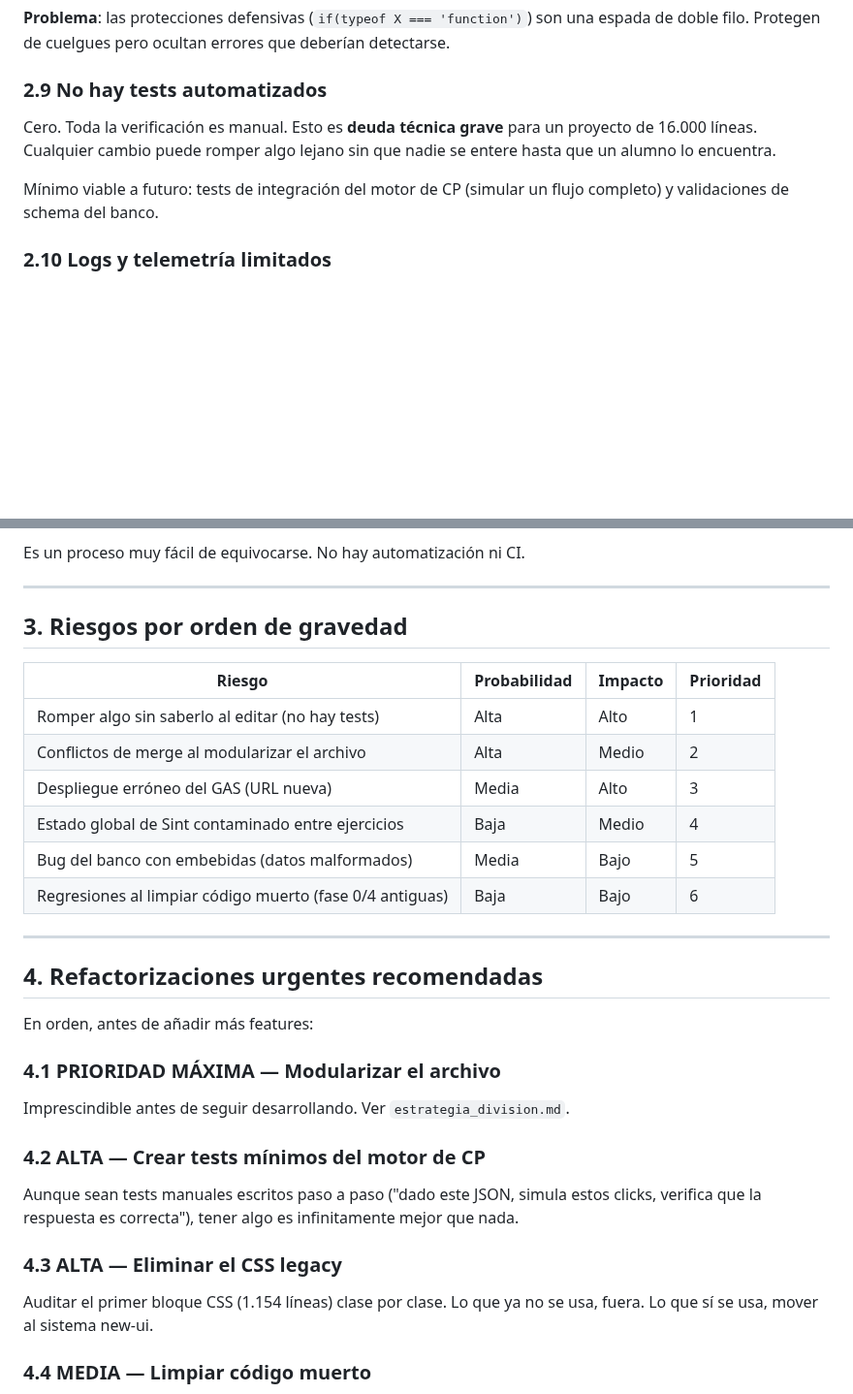
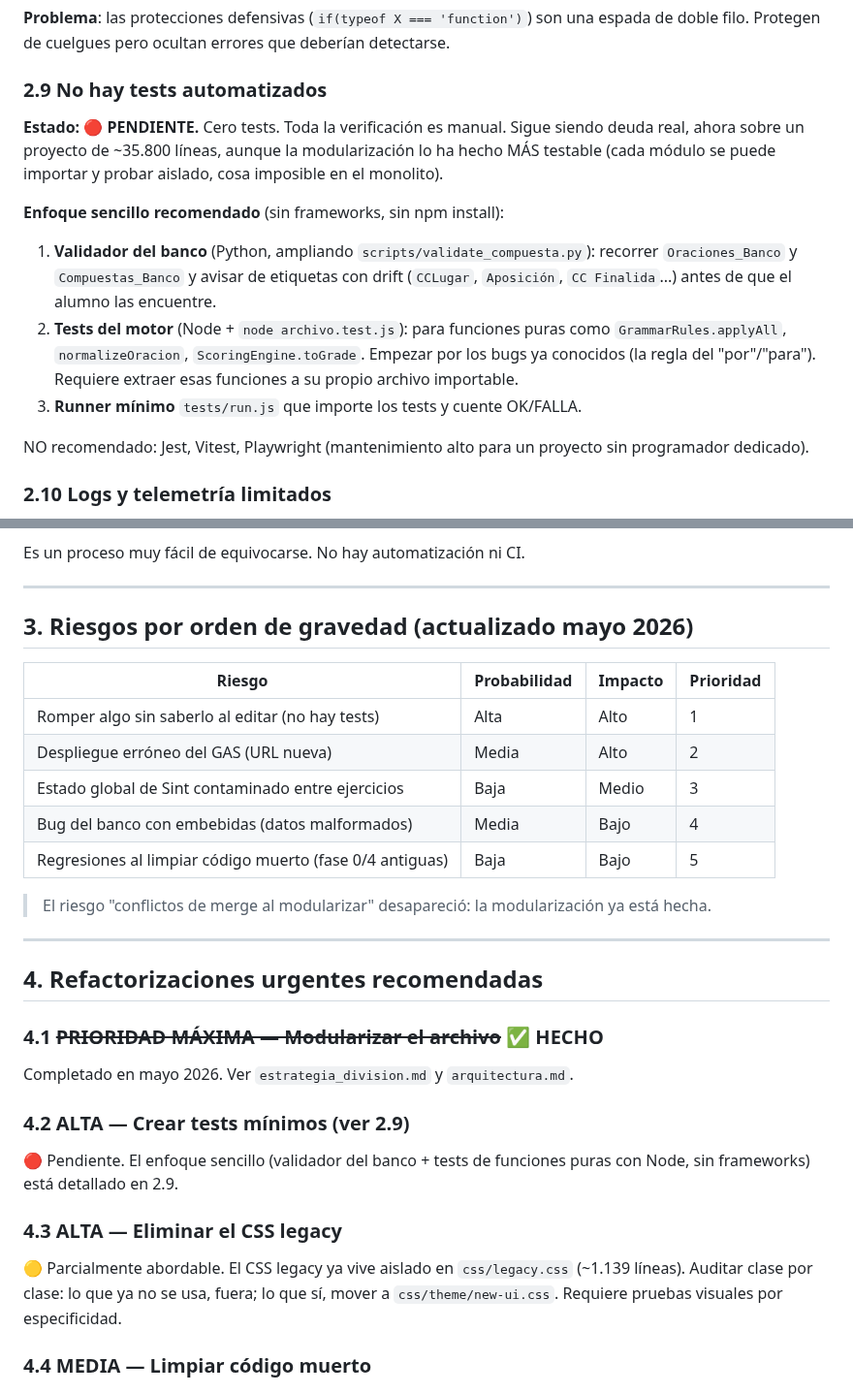
Before and after one commit to josele-duplex/Taller-de-sintaxis-compuestas-, a Markdown page: deuda_tecnica.md, 2 parts joined by grey strips. Shown at 97% size. GitHub-like rendering; blank space fills up the shorter version.

```diff
--- a/deuda_tecnica.md
+++ b/deuda_tecnica.md
@@ -166,9 +190,24 @@ El módulo CP llama a `playSuccess()`, `awardXP()`, `trackError()` del Core. Si
 
 ### 2.9 No hay tests automatizados
 
-Cero. Toda la verificación es manual. Esto es **deuda técnica grave** para un proyecto de 16.000 líneas. Cualquier cambio puede romper algo lejano sin que nadie se entere hasta que un alumno lo encuentra.
+**Estado: 🔴 PENDIENTE.** Cero tests. Toda la verificación es manual. Sigue
+siendo deuda real, ahora sobre un proyecto de ~35.800 líneas, aunque la
+modularización lo ha hecho MÁS testable (cada módulo se puede importar y
+probar aislado, cosa imposible en el monolito).
 
-Mínimo viable a futuro: tests de integración del motor de CP (simular un flujo completo) y validaciones de schema del banco.
+**Enfoque sencillo recomendado** (sin frameworks, sin npm install):
+1. **Validador del banco** (Python, ampliando `scripts/validate_compuesta.py`):
+   recorrer `Oraciones_Banco` y `Compuestas_Banco` y avisar de etiquetas con
+   drift (`CCLugar`, `Aposición`, `CC Finalida`...) antes de que el alumno las
+   encuentre.
+2. **Tests del motor** (Node + `node archivo.test.js`): para funciones puras
+   como `GrammarRules.applyAll`, `normalizeOracion`, `ScoringEngine.toGrade`.
+   Empezar por los bugs ya conocidos (la regla del "por"/"para"). Requiere
+   extraer esas funciones a su propio archivo importable.
+3. **Runner mínimo** `tests/run.js` que importe los tests y cuente OK/FALLA.
+
+NO recomendado: Jest, Vitest, Playwright (mantenimiento alto para un proyecto
+sin programador dedicado).
 
 ### 2.10 Logs y telemetría limitados
 
@@ -193,34 +232,37 @@ Es un proceso muy fácil de equivocarse. No hay automatización ni CI.
 
 ---
 
-## 3. Riesgos por orden de gravedad
+## 3. Riesgos por orden de gravedad (actualizado mayo 2026)
 
 | Riesgo | Probabilidad | Impacto | Prioridad |
 |---|---|---|---|
 | Romper algo sin saberlo al editar (no hay tests) | Alta | Alto | 1 |
-| Conflictos de merge al modularizar el archivo | Alta | Medio | 2 |
-| Despliegue erróneo del GAS (URL nueva) | Media | Alto | 3 |
-| Estado global de Sint contaminado entre ejercicios | Baja | Medio | 4 |
-| Bug del banco con embebidas (datos malformados) | Media | Bajo | 5 |
-| Regresiones al limpiar código muerto (fase 0/4 antiguas) | Baja | Bajo | 6 |
+| Despliegue erróneo del GAS (URL nueva) | Media | Alto | 2 |
+| Estado global de Sint contaminado entre ejercicios | Baja | Medio | 3 |
+| Bug del banco con embebidas (datos malformados) | Media | Bajo | 4 |
+| Regresiones al limpiar código muerto (fase 0/4 antiguas) | Baja | Bajo | 5 |
+
+> El riesgo "conflictos de merge al modularizar" desapareció: la
+> modularización ya está hecha.
 
 ---
 
 ## 4. Refactorizaciones urgentes recomendadas
 
-En orden, antes de añadir más features:
+### 4.1 ~~PRIORIDAD MÁXIMA — Modularizar el archivo~~ ✅ HECHO
 
-### 4.1 PRIORIDAD MÁXIMA — Modularizar el archivo
+Completado en mayo 2026. Ver `estrategia_division.md` y `arquitectura.md`.
 
-Imprescindible antes de seguir desarrollando. Ver `estrategia_division.md`.
+### 4.2 ALTA — Crear tests mínimos (ver 2.9)
 
-### 4.2 ALTA — Crear tests mínimos del motor de CP
-
-Aunque sean tests manuales escritos paso a paso ("dado este JSON, simula estos clicks, verifica que la respuesta es correcta"), tener algo es infinitamente mejor que nada.
+🔴 Pendiente. El enfoque sencillo (validador del banco + tests de funciones
+puras con Node, sin frameworks) está detallado en 2.9.
 
 ### 4.3 ALTA — Eliminar el CSS legacy
 
-Auditar el primer bloque CSS (1.154 líneas) clase por clase. Lo que ya no se usa, fuera. Lo que sí se usa, mover al sistema new-ui.
+🟡 Parcialmente abordable. El CSS legacy ya vive aislado en `css/legacy.css`
+(~1.139 líneas). Auditar clase por clase: lo que ya no se usa, fuera; lo que
+sí, mover a `css/theme/new-ui.css`. Requiere pruebas visuales por especificidad.
 
 ### 4.4 MEDIA — Limpiar código muerto
 
```
Also changed, not shown: other parts of deuda_tecnica.md (+56 -32 lines).
